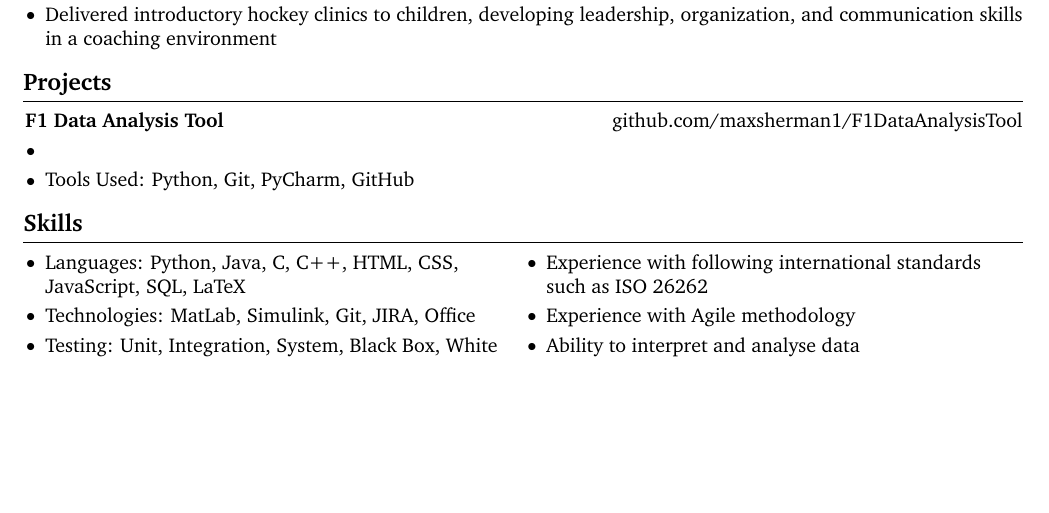
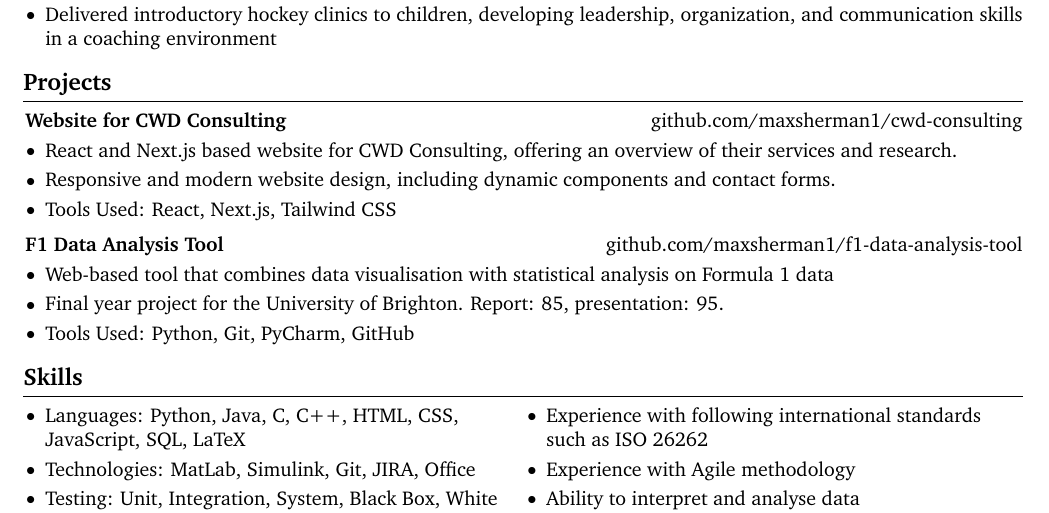
Before and after one commit to maxsherman1/latex-cv, a LaTeX document (versions/en_software.tex): part of page 2 of 2, cut so that both start at the same text, the shorter picture padded with empty space. Compiled offline with pdfLaTeX.

Commit message:
Update software CV to include up to date projects.

```diff
--- a/versions/en_software.tex
+++ b/versions/en_software.tex
@@ -160,9 +160,24 @@
 
 	\section{Projects}
 
+	\begin{splitcolentry}{
+			\href{https://github.com/maxsherman1/cwd-consulting}{github.com/maxsherman1/cwd-consulting}
+		}
+		\textbf{Website for CWD Consulting}
+	\end{splitcolentry}
+
+	\vspace{0.10 cm}
+	\begin{onecolentry}
+		\begin{highlights}
+			\item React and Next.js based website for CWD Consulting, offering an overview of their services and research.
+			\item Responsive and modern website design, including dynamic components and contact forms.
+			\item Tools Used: React, Next.js, Tailwind CSS		\end{highlights}
+	\end{onecolentry}
+
+	\vspace{0.2 cm}
 
 	\begin{splitcolentry}{
-			\href{https://github.com/maxsherman1/F1DataAnalysisTool}{github.com/maxsherman1/F1DataAnalysisTool}
+			\href{https://github.com/maxsherman1/f1-data-analysis-tool}{github.com/maxsherman1/f1-data-analysis-tool}
 		}
 		\textbf{F1 Data Analysis Tool}
 	\end{splitcolentry}
@@ -170,7 +185,8 @@
 	\vspace{0.10 cm}
 	\begin{onecolentry}
 		\begin{highlights}
-			\item
+			\item Web-based tool that combines data visualisation with statistical analysis on Formula 1 data
+			\item Final year project for the University of Brighton. Report: 85, presentation: 95.
 			\item Tools Used: Python, Git, PyCharm, GitHub
 		\end{highlights}
 	\end{onecolentry}
```
Also changed, not shown: outputs/en_hospitality.pdf, outputs/en_software.pdf, outputs/nl_hospitality.pdf.
